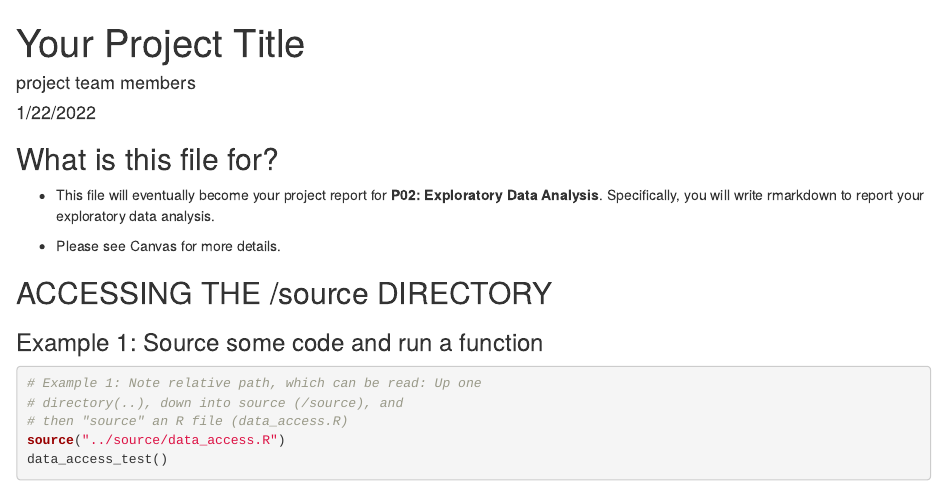
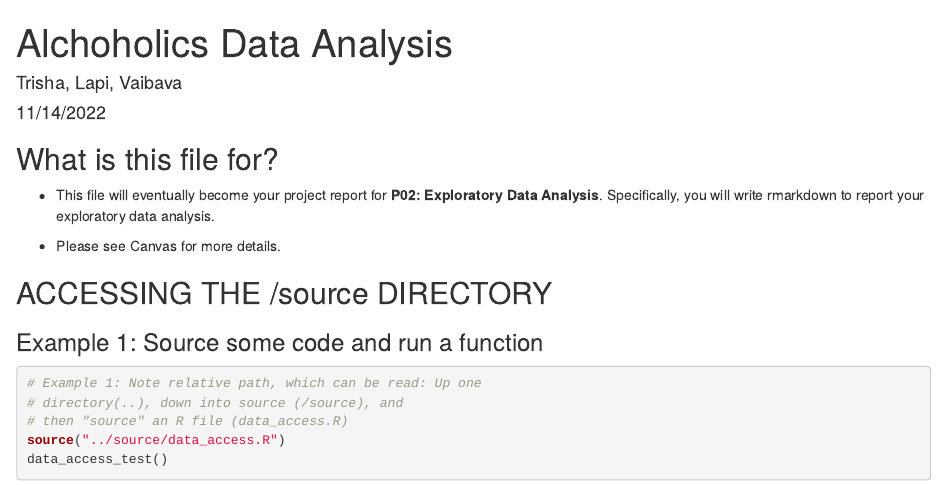
Before and after one commit to vvaibava/AlcConsumption, an R Markdown document (docs/AlcoholicsDataAnalysis.Rmd): the page in a window 1100 px wide, from its top. Rendered offline with R 4.5, knitr and Pandoc, with nearby package versions.

Commit message:
Changes to source

```diff
--- a/docs/AlcoholicsDataAnalysis.Rmd
+++ b/docs/AlcoholicsDataAnalysis.Rmd
@@ -1,7 +1,7 @@
 ---
-title: "Your Project Title"
-author: "project team members"
-date: "1/22/2022"
+title: "Alchoholics Data Analysis"
+author: "Trisha, Lapi, Vaibava"
+date: "11/14/2022"
 output: html_document
 ---
 
```
Also changed, not shown: source/summary_table_AlcHappiness.R (+4 -0 lines).
